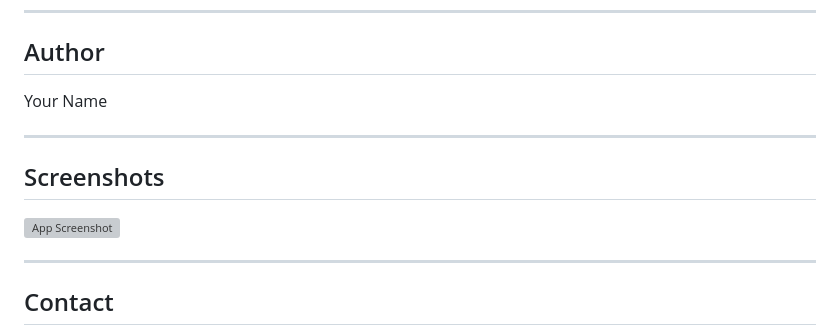
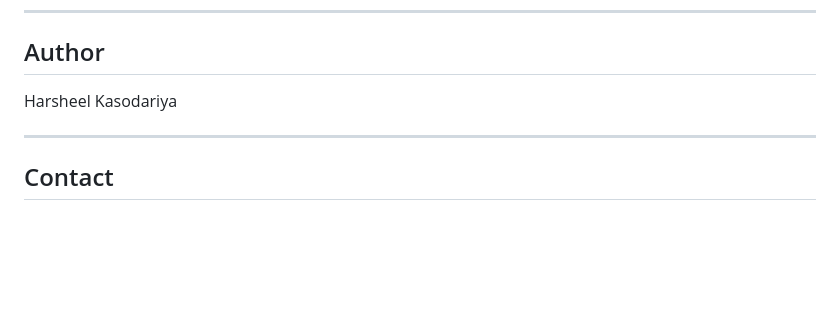
Before and after one commit to harsheel55/Celebal_internship_tasks_week_wise, a Markdown page: Task-5 Week-5/README.md, the part around the change. GitHub-like rendering; blank space fills up the shorter version; grey boxes are pictures that could not be loaded.

```diff
--- a/Task-5 Week-5/README.md
+++ b/Task-5 Week-5/README.md
@@ -121,12 +121,7 @@ MIT
 ---
 
 ## Author
-Your Name
-
----
-
-## Screenshots
-![App Screenshot](screenshot.png)
+Harsheel Kasodariya
 
 ---
 
```
